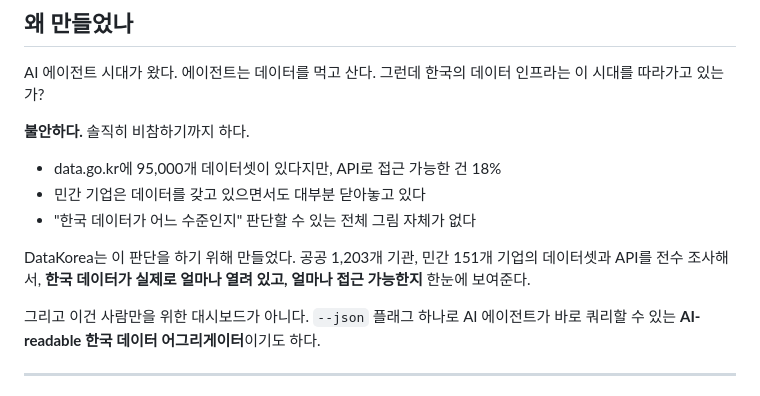
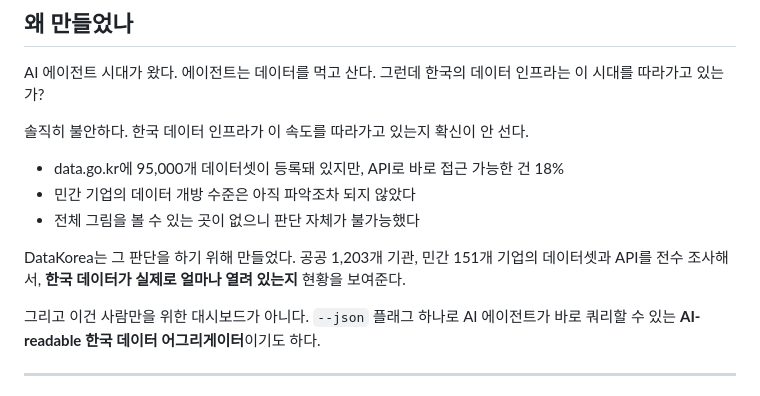
Before and after one commit to PKCrox/datakorea, a Markdown page: README.md, the part around the change. GitHub-like rendering.

Commit message:
docs: tone down README intro — less aggressive, same concern
Co-Authored-By: Claude Opus 4.6 <noreply@anthropic.com>

```diff
--- a/README.md
+++ b/README.md
@@ -27,13 +27,13 @@
 
 AI 에이전트 시대가 왔다. 에이전트는 데이터를 먹고 산다. 그런데 한국의 데이터 인프라는 이 시대를 따라가고 있는가?
 
-**불안하다.** 솔직히 비참하기까지 하다.
+솔직히 불안하다. 한국 데이터 인프라가 이 속도를 따라가고 있는지 확신이 안 선다.
 
-- data.go.kr에 95,000개 데이터셋이 있다지만, API로 접근 가능한 건 18%
-- 민간 기업은 데이터를 갖고 있으면서도 대부분 닫아놓고 있다
-- "한국 데이터가 어느 수준인지" 판단할 수 있는 전체 그림 자체가 없다
+- data.go.kr에 95,000개 데이터셋이 등록돼 있지만, API로 바로 접근 가능한 건 18%
+- 민간 기업의 데이터 개방 수준은 아직 파악조차 되지 않았다
+- 전체 그림을 볼 수 있는 곳이 없으니 판단 자체가 불가능했다
 
-DataKorea는 이 판단을 하기 위해 만들었다. 공공 1,203개 기관, 민간 151개 기업의 데이터셋과 API를 전수 조사해서, **한국 데이터가 실제로 얼마나 열려 있고, 얼마나 접근 가능한지** 한눈에 보여준다.
+DataKorea는 그 판단을 하기 위해 만들었다. 공공 1,203개 기관, 민간 151개 기업의 데이터셋과 API를 전수 조사해서, **한국 데이터가 실제로 얼마나 열려 있는지** 현황을 보여준다.
 
 그리고 이건 사람만을 위한 대시보드가 아니다. `--json` 플래그 하나로 AI 에이전트가 바로 쿼리할 수 있는 **AI-readable 한국 데이터 어그리게이터**이기도 하다.
 
```
